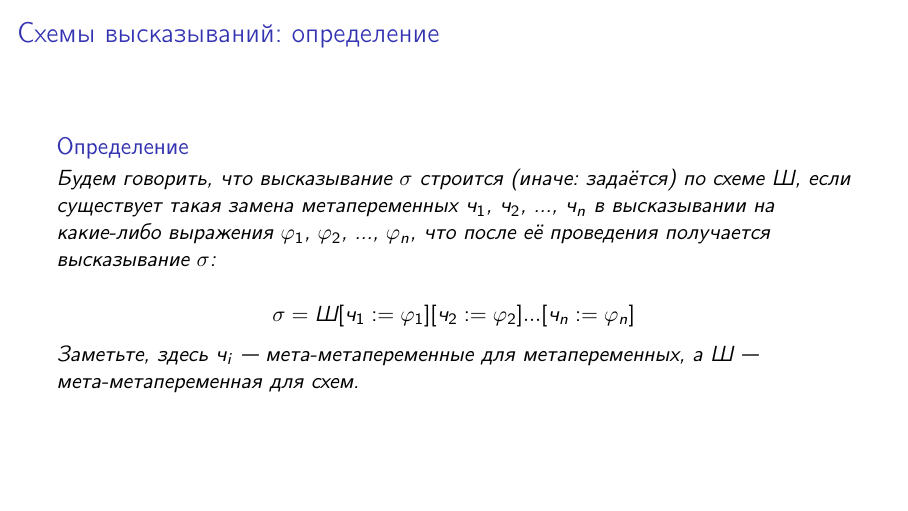
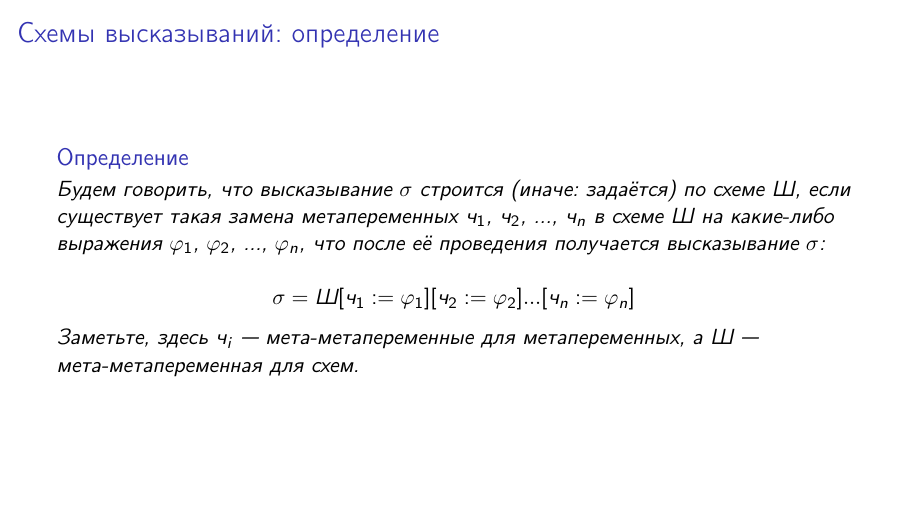
Before and after one commit to shd/logic2024, LaTeX slides (lection-01.tex): page 58 of 83. Compiled offline with pdfLaTeX.

Commit message:
Definition was corrected

```diff
--- a/lection-01.tex
+++ b/lection-01.tex
@@ -323,7 +323,7 @@ $$\gamma_1, \dots, \gamma_n \models \alpha$$\pause
 
 \begin{defrus}Будем говорить, что высказывание $\sigma$ строится (иначе: задаётся) по схеме $\textit{Ш}$,
 если существует такая замена метапеременных $\textit{ч}_1$, $\textit{ч}_2$, ..., $\textit{ч}_n$
-в высказывании на какие-либо выражения $\varphi_1$, $\varphi_2$, ..., $\varphi_n$,
+в схеме $\textit{Ш}$ на какие-либо выражения $\varphi_1$, $\varphi_2$, ..., $\varphi_n$,
 что после её проведения получается высказывание $\sigma$:
 
 $$\sigma = \textit{Ш}[\textit{ч}_1 := \varphi_1][\textit{ч}_2 := \varphi_2]...[\textit{ч}_n := \varphi_n]$$
```
